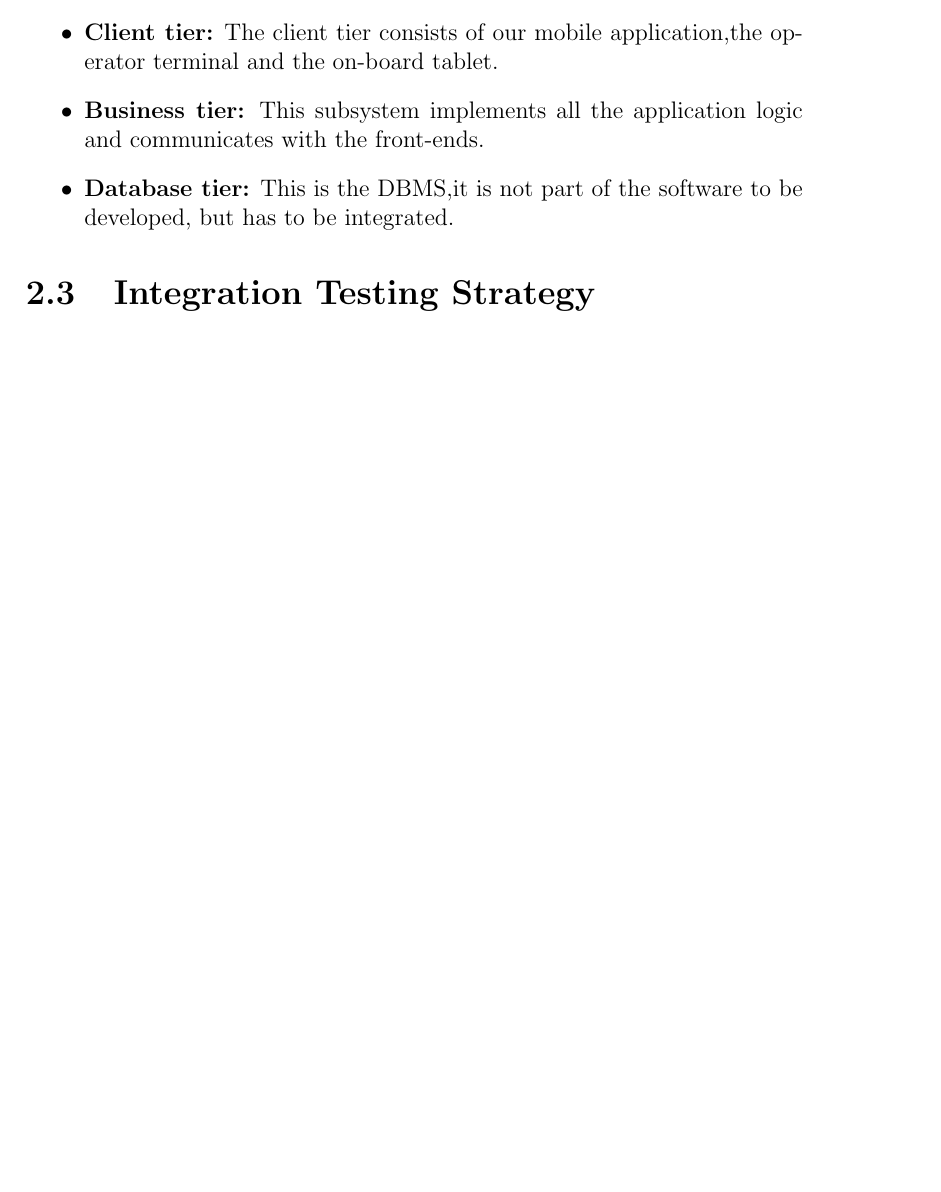
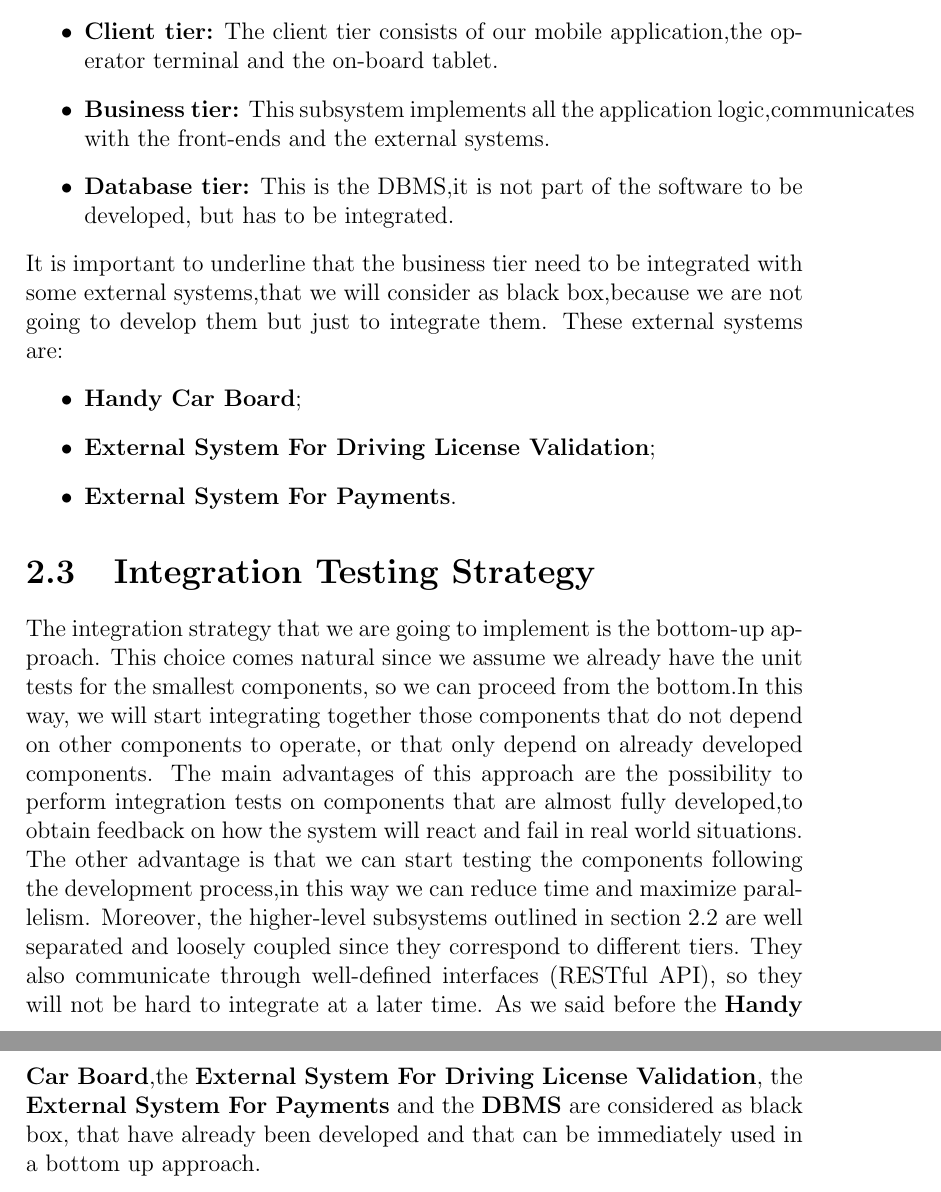
Before and after one commit to marcomiglionico94/Software-Engineering-2-Project, a LaTeX document (src/itpd/main.tex, which reads src/itpd/integration_strategy/elements.tex, src/itpd/integration_strategy/integration.tex): part of page 7 of 11 before the commit and two parts of pages 7 and 8 of 14 after it, the two joined at a grey line, cut so that both start at the same text, the shorter picture padded with empty space. Compiled offline with pdfLaTeX.

Commit message:
Integration Sequence + Diagram

```diff
--- a/src/itpd/integration_strategy/elements.tex
+++ b/src/itpd/integration_strategy/elements.tex
@@ -28,8 +28,13 @@ The second step need to be performed on the three major high-level components th
 be referred to as subsystems:
 \begin{itemize}
 \item \textbf{Client tier:} The client tier consists of our mobile application,the operator terminal and the on-board tablet.
-\item\textbf{Business tier:} This subsystem implements all the application logic and
-communicates with the front-ends.
+\item\textbf{Business tier:} This subsystem implements all the application logic,communicates with the front-ends and the external systems.
 \item \textbf{Database tier:} This is the DBMS,it is not part of the software to be developed,
 but has to be integrated.
 \end{itemize}
+It is important to underline that the business tier need to be integrated with some external systems,that we will consider as black box,because we are not going to develop them but just to integrate them. These external systems are:
+\begin{itemize}
+\item \textbf{Handy Car Board};
+\item \textbf{External System For Driving License Validation};
+\item \textbf{External System For Payments}.
+\end{itemize}
--- a/src/itpd/integration_strategy/integration.tex
+++ b/src/itpd/integration_strategy/integration.tex
@@ -1,2 +1,12 @@
 \section{Integration Testing Strategy}
-% Describe the integration testing approach (top-down, bottom-up, functional groupings, etc.) and the rationale for the choosing that approach.
+The integration strategy that we are going to implement is the bottom-up approach. This choice
+comes natural since we assume we already have the unit tests for the smallest
+components, so we can proceed from the bottom.In this way, we will start integrating together those components that do not depend on other components to operate, or that
+only depend on already developed components. The main advantages of this approach are the possibility to perform integration tests on components that are almost fully developed,to obtain feedback on how the system will react and fail in real world situations. The other advantage is that we can start testing the components following the development process,in this way we can reduce time and maximize parallelism.
+Moreover, the higher-level subsystems outlined in section 2.2 are well
+separated and loosely coupled since they correspond to different tiers. They
+also communicate through well-defined interfaces (RESTful API), so
+they will not be hard to integrate at a later time.
+As we said before the \textbf{Handy Car Board},the \textbf{External System For Driving License Validation}, the \textbf{External System For Payments} and the \textbf{DBMS} are considered as black box, that have already been developed and that can be immediately used in a bottom up approach.
+
+\includepdf{integration_strategy/Diagrams/IntegrationDiagram.pdf}
```
Also changed, not shown: src/dd/architectural_design/Architecture_Diagrams/EntityBeans.pdf, src/itpd/integration_strategy/Diagrams/IntegrationDiagram.pdf (added).
